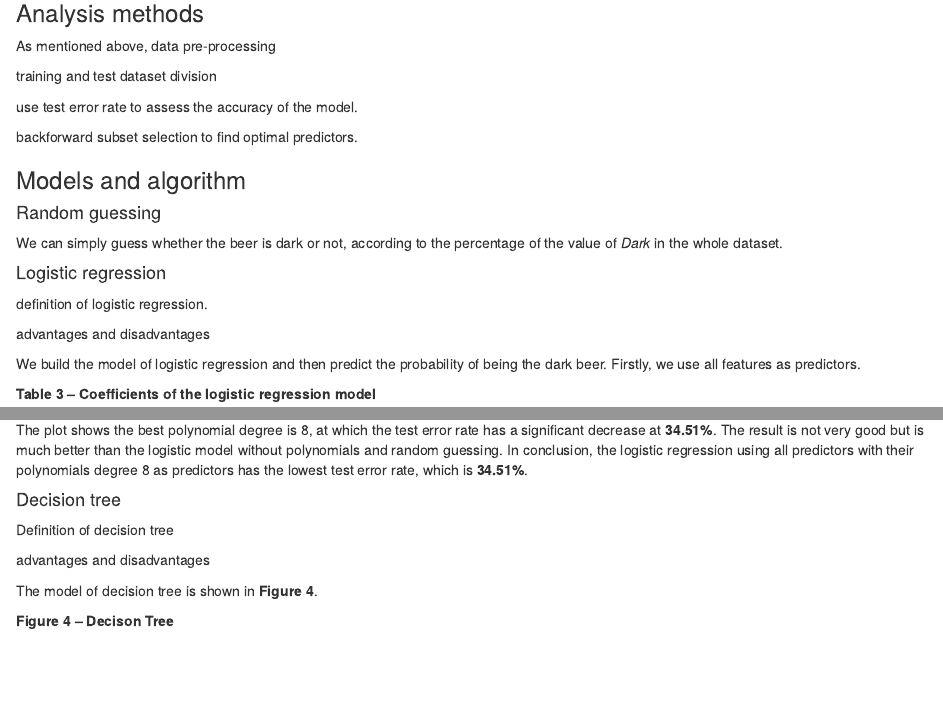
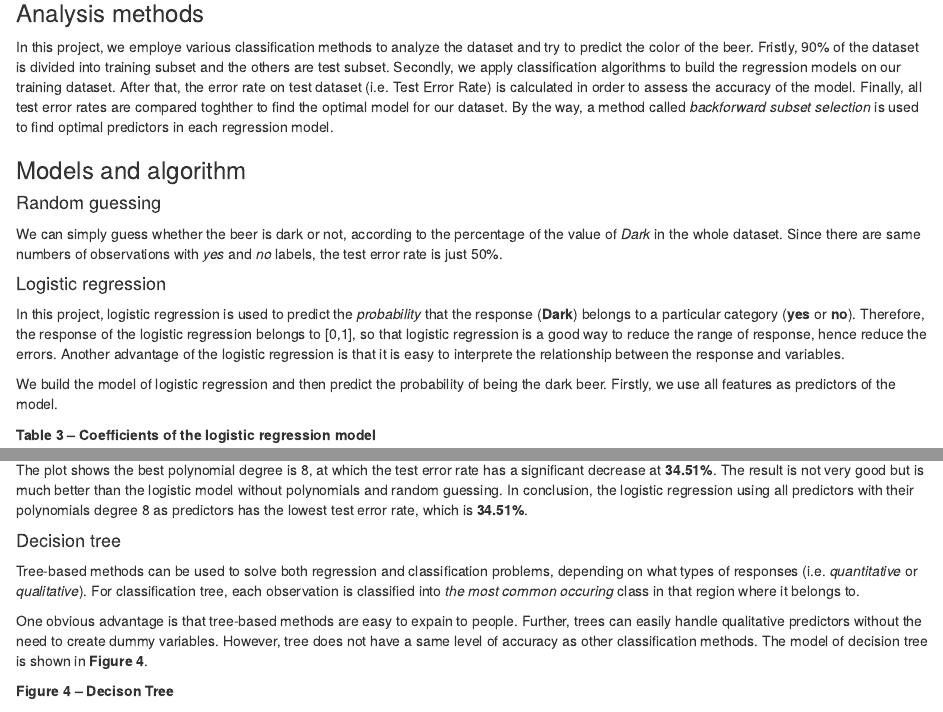
Before and after one commit to caijunjie815/beer-recipes, an R Markdown document (final_report.Rmd): the page in a window 1100 px wide, from 1500 px down before the commit and from 1370 px down after it, so that both start at the same text, and a second part further down, joined at a grey line. Rendered offline with R 4.5, knitr and Pandoc, with nearby package versions; some code elsewhere in the file could not run offline.

Commit message:
final_report_2

````diff
--- a/final_report.Rmd
+++ b/final_report.Rmd
@@ -98,27 +95,18 @@ Here we are going to roughly look at the relationship between 4 features and _da
 </div>
 
 ## Methods
-
+---
 ### Analysis methods
-As mentioned above, data pre-processing
-
-training and test dataset division
-
-use test error rate to assess the accuracy of the model.
-
-backforward subset selection to find optimal predictors.
+In this project, we employe various classification methods to analyze the dataset and try to predict the color of the beer. Fristly, 90% of the dataset is divided into training subset and the others are test subset. Secondly, we apply classification algorithms to build the regression models on our training dataset. After that, the error rate on test dataset (i.e. Test Error Rate) is calculated in order to assess the accuracy of the model. Finally, all test error rates are compared toghther to find the optimal model for our dataset. By the way, a method called *backforward subset selection* is used to find optimal predictors in each regression model.
 
 ### Models and algorithm
-
 #### Random guessing
-We can simply guess whether the beer is dark or not, according to the percentage of the value of *Dark* in the whole dataset.
+We can simply guess whether the beer is dark or not, according to the percentage of the value of *Dark* in the whole dataset. Since there are same numbers of observations with *yes* and *no* labels, the test error rate is just 50%.
 
 #### Logistic regression
-definition of logistic regression.
+In this project, logistic regression is used to predict the *probability* that the response (**Dark**) belongs to a particular category (**yes** or **no**). Therefore, the response of the logistic regression belongs to [0,1], so that logistic regression is a good way to reduce the range of response, hence reduce the errors. Another advantage of the logistic regression is that it is easy to interprete the relationship between the response and variables.
 
-advantages and disadvantages
-
-We build the model of logistic regression and then predict the probability of being the dark beer. Firstly, we use all features as predictors.
+We build the model of logistic regression and then predict the probability of being the dark beer. Firstly, we use all features as predictors of the model.
 
 **Table 3 -- Coefficients of the logistic regression model**
 ```{r echo=FALSE}
@@ -174,11 +159,10 @@ qplot(1:10, test.error, xlab = "Degree", ylab = "Test error rate", geom = "line"
 The plot shows the best polynomial degree is 8, at which the test error rate has a significant decrease at **34.51%**. The result is not very good but is much better than the logistic model without polynomials and random guessing. In conclusion, the logistic regression using all predictors with their polynomials degree 8 as predictors has the lowest test error rate, which is **34.51%**.
 
 #### Decision tree
-Definition of decision tree
+Tree-based methods can be used to solve both regression and classification problems, depending on what types of responses (i.e. *quantitative* or *qualitative*). For classification tree, each observation is classified into *the most common occuring* class in that region where it belongs to.
 
-advantages and disadvantages
-
-The model of decision tree is shown in **Figure 4**.
+One obvious advantage is that tree-based methods are easy to expain to people. Further, trees can easily handle qualitative predictors without the need to
+create dummy variables. However, tree does not have a same level of accuracy as other classification methods. The model of decision tree is shown in **Figure 4**.
 
 **Figure 4 -- Decison Tree**
 
````
Also changed, not shown: final_report.Rmd (35 more changed lines).
